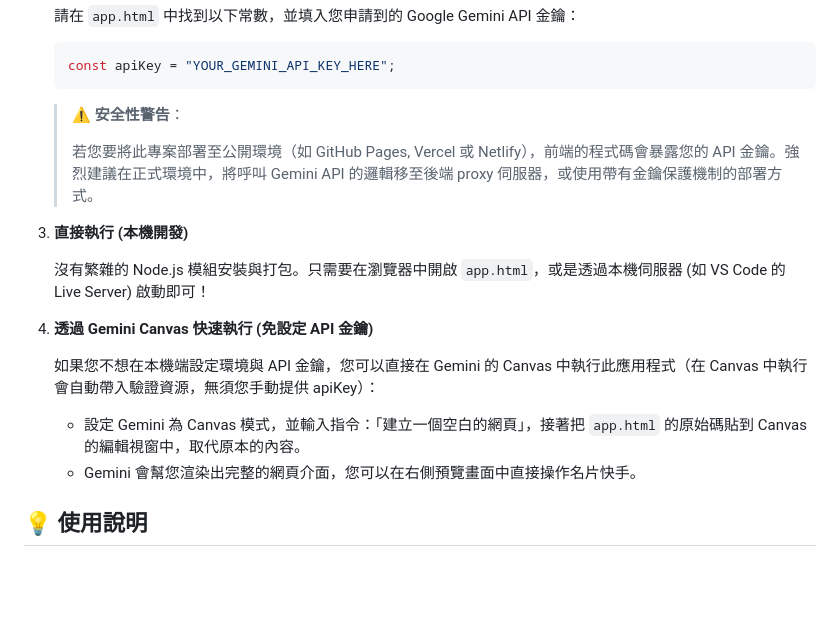
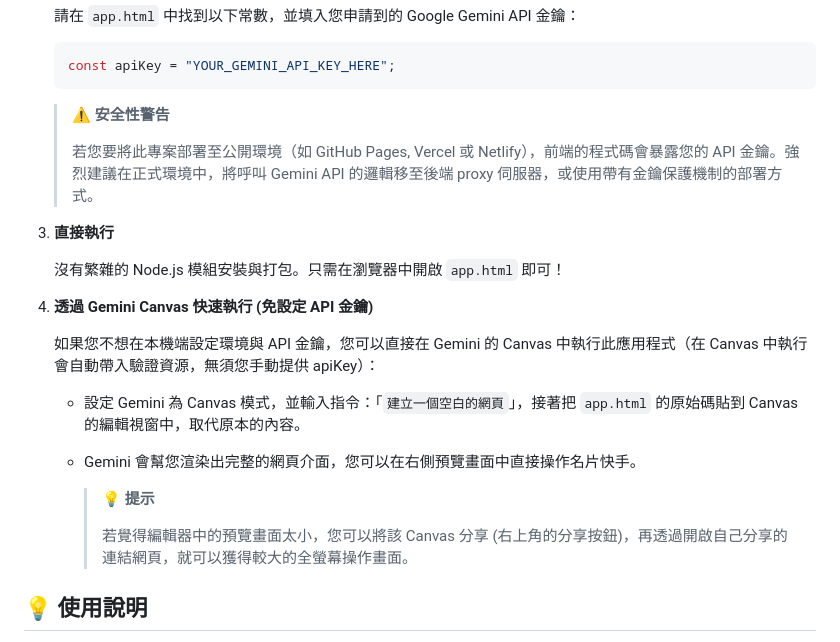
Before and after one commit to mfhsieh/business-card-express, a Markdown page: README.md, the part around the change. Drawn GitHub-style; blank space fills up the shorter version.

Commit message:
Update README for clarity and formatting

````diff
--- a/README.md
+++ b/README.md
@@ -57,19 +57,23 @@
    const apiKey = "YOUR_GEMINI_API_KEY_HERE";
    ```
 
-   > ⚠️ **安全性警告**：
+   > ⚠️ **安全性警告**
    >
    > 若您要將此專案部署至公開環境（如 GitHub Pages, Vercel 或 Netlify），前端的程式碼會暴露您的 API 金鑰。強烈建議在正式環境中，將呼叫 Gemini API 的邏輯移至後端 proxy 伺服器，或使用帶有金鑰保護機制的部署方式。
 
-3. **直接執行 (本機開發)**
+3. **直接執行**
 
-   沒有繁雜的 Node.js 模組安裝與打包。只需要在瀏覽器中開啟 `app.html`，或是透過本機伺服器 (如 VS Code 的 Live Server) 啟動即可！
+   沒有繁雜的 Node.js 模組安裝與打包。只需在瀏覽器中開啟 `app.html` 即可！
 
 4. **透過 Gemini Canvas 快速執行 (免設定 API 金鑰)**
 
    如果您不想在本機端設定環境與 API 金鑰，您可以直接在 Gemini 的 Canvas 中執行此應用程式（在 Canvas 中執行會自動帶入驗證資源，無須您手動提供 apiKey）：
-   - 設定 Gemini 為 Canvas 模式，並輸入指令：「建立一個空白的網頁」，接著把 `app.html` 的原始碼貼到 Canvas 的編輯視窗中，取代原本的內容。
+   - 設定 Gemini 為 Canvas 模式，並輸入指令：「`建立一個空白的網頁`」，接著把 `app.html` 的原始碼貼到 Canvas 的編輯視窗中，取代原本的內容。
    - Gemini 會幫您渲染出完整的網頁介面，您可以在右側預覽畫面中直接操作名片快手。
+
+     > 💡 **提示**
+     >
+     > 若覺得編輯器中的預覽畫面太小，您可以將該 Canvas 分享 (右上角的分享按鈕)，再透過開啟自己分享的連結網頁，就可以獲得較大的全螢幕操作畫面。
 
 ## 💡 使用說明
 
````
